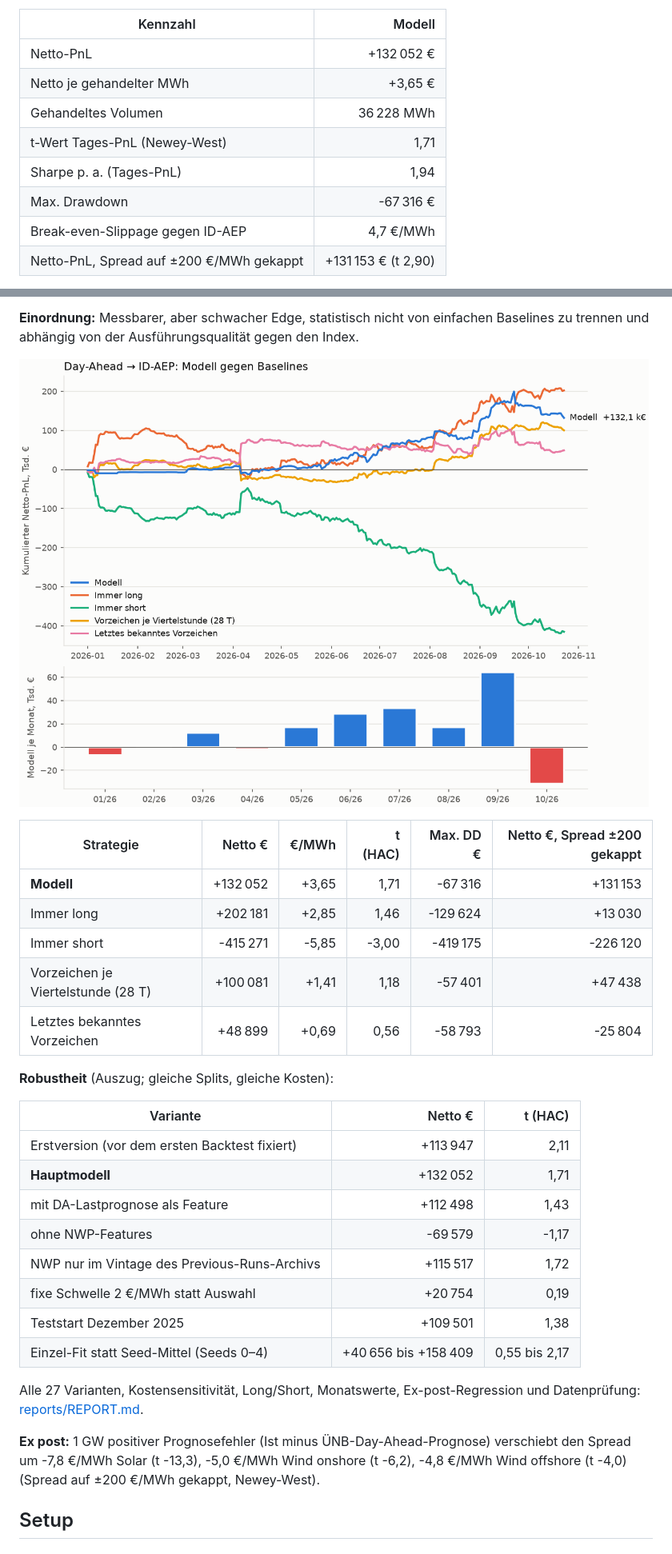
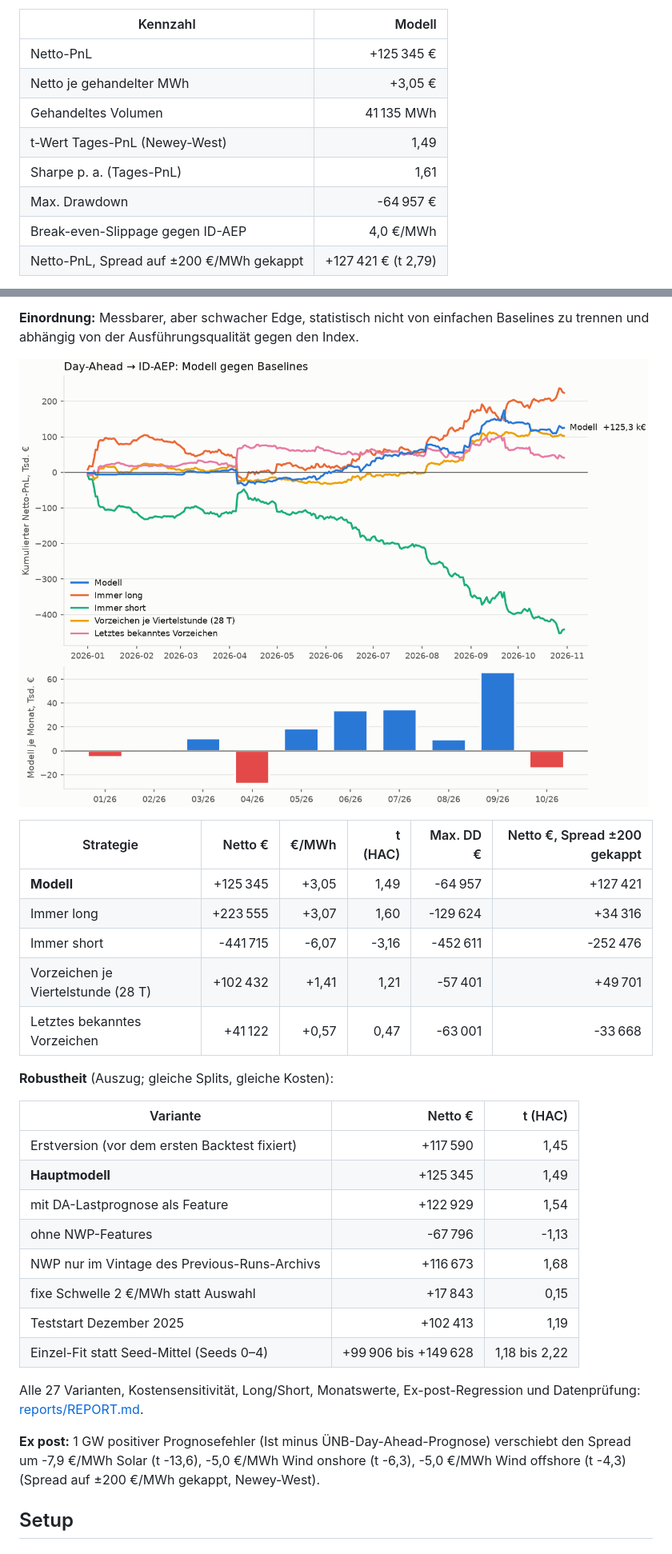
Before and after one commit to ak16o7/de-power-spread, a Markdown page: README.md, 2 parts joined by grey strips. Shown at 80% size. GitHub-like rendering; pictures changed too: reports/pnl.png.

Commit message:
backtest: 2026-11-01

```diff
--- a/README.md
+++ b/README.md
@@ -21,12 +21,12 @@ Out-of-sample 2026-01-01 bis 2026-10-23 (296 Liefertage), Walk-forward mit monat
 
 | Kennzahl | Modell |
 |---|---:|
-| Netto-PnL | +132 052 € |
-| Netto je gehandelter MWh | +3,65 € |
-| Gehandeltes Volumen | 36 228 MWh |
-| t-Wert Tages-PnL (Newey-West) | 1,71 |
-| Sharpe p. a. (Tages-PnL) | 1,94 |
-| Max. Drawdown | -67 316 € |
-| Break-even-Slippage gegen ID-AEP | 4,7 €/MWh |
-| Netto-PnL, Spread auf ±200 €/MWh gekappt | +131 153 € (t 2,90) |
+| Netto-PnL | +125 345 € |
+| Netto je gehandelter MWh | +3,05 € |
+| Gehandeltes Volumen | 41 135 MWh |
+| t-Wert Tages-PnL (Newey-West) | 1,49 |
+| Sharpe p. a. (Tages-PnL) | 1,61 |
+| Max. Drawdown | -64 957 € |
+| Break-even-Slippage gegen ID-AEP | 4,0 €/MWh |
+| Netto-PnL, Spread auf ±200 €/MWh gekappt | +127 421 € (t 2,79) |
 
@@ -43,28 +43,28 @@ Out-of-sample 2026-01-01 bis 2026-10-23 (296 Liefertage), Walk-forward mit monat
 
 | Strategie | Netto € | €/MWh | t (HAC) | Max. DD € | Netto €, Spread ±200 gekappt |
 |---|---:|---:|---:|---:|---:|
-| **Modell** | +132 052 | +3,65 | 1,71 | -67 316 | +131 153 |
-| Immer long | +202 181 | +2,85 | 1,46 | -129 624 | +13 030 |
-| Immer short | -415 271 | -5,85 | -3,00 | -419 175 | -226 120 |
-| Vorzeichen je Viertelstunde (28 T) | +100 081 | +1,41 | 1,18 | -57 401 | +47 438 |
-| Letztes bekanntes Vorzeichen | +48 899 | +0,69 | 0,56 | -58 793 | -25 804 |
+| **Modell** | +125 345 | +3,05 | 1,49 | -64 957 | +127 421 |
+| Immer long | +223 555 | +3,07 | 1,60 | -129 624 | +34 316 |
+| Immer short | -441 715 | -6,07 | -3,16 | -452 611 | -252 476 |
+| Vorzeichen je Viertelstunde (28 T) | +102 432 | +1,41 | 1,21 | -57 401 | +49 701 |
+| Letztes bekanntes Vorzeichen | +41 122 | +0,57 | 0,47 | -63 001 | -33 668 |
 
 **Robustheit** (Auszug; gleiche Splits, gleiche Kosten):
 
 | Variante | Netto € | t (HAC) |
 |---|---:|---:|
-| Erstversion (vor dem ersten Backtest fixiert) | +113 947 | 2,11 |
-| **Hauptmodell** | +132 052 | 1,71 |
-| mit DA-Lastprognose als Feature | +112 498 | 1,43 |
-| ohne NWP-Features | -69 579 | -1,17 |
-| NWP nur im Vintage des Previous-Runs-Archivs | +115 517 | 1,72 |
-| fixe Schwelle 2 €/MWh statt Auswahl | +20 754 | 0,19 |
-| Teststart Dezember 2025 | +109 501 | 1,38 |
-| Einzel-Fit statt Seed-Mittel (Seeds 0–4) | +40 656 bis +158 409 | 0,55 bis 2,17 |
+| Erstversion (vor dem ersten Backtest fixiert) | +117 590 | 1,45 |
+| **Hauptmodell** | +125 345 | 1,49 |
+| mit DA-Lastprognose als Feature | +122 929 | 1,54 |
+| ohne NWP-Features | -67 796 | -1,13 |
+| NWP nur im Vintage des Previous-Runs-Archivs | +116 673 | 1,68 |
+| fixe Schwelle 2 €/MWh statt Auswahl | +17 843 | 0,15 |
+| Teststart Dezember 2025 | +102 413 | 1,19 |
+| Einzel-Fit statt Seed-Mittel (Seeds 0–4) | +99 906 bis +149 628 | 1,18 bis 2,22 |
 
 Alle 27 Varianten, Kostensensitivität, Long/Short, Monatswerte, Ex-post-Regression und Datenprüfung: [reports/REPORT.md](reports/REPORT.md).
 
-**Ex post:** 1 GW positiver Prognosefehler (Ist minus ÜNB-Day-Ahead-Prognose) verschiebt den Spread um -7,8 €/MWh Solar (t -13,3), -5,0 €/MWh Wind onshore (t -6,2), -4,8 €/MWh Wind offshore (t -4,0) (Spread auf ±200 €/MWh gekappt, Newey-West).
+**Ex post:** 1 GW positiver Prognosefehler (Ist minus ÜNB-Day-Ahead-Prognose) verschiebt den Spread um -7,9 €/MWh Solar (t -13,6), -5,0 €/MWh Wind onshore (t -6,3), -5,0 €/MWh Wind offshore (t -4,3) (Spread auf ±200 €/MWh gekappt, Newey-West).
 
 <!-- RESULTS:END -->
 
```
Also changed, not shown: other parts of README.md (+6 -6 lines), reports/REPORT.md (+77 -77 lines), 4 other files.
